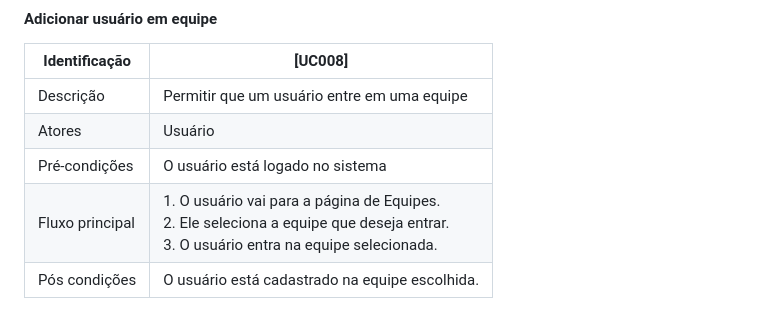
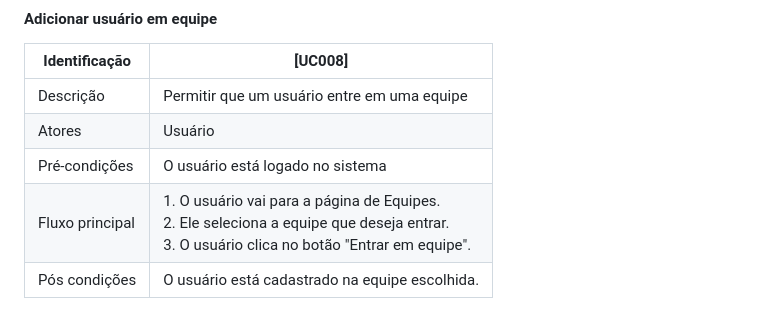
Before and after one commit to fnalmeidap/aps, a Markdown page: docs/use_cases.md, the part around the change. Drawn GitHub-style.

Commit message:
fix: typo

```diff
--- a/docs/use_cases.md
+++ b/docs/use_cases.md
@@ -76,5 +76,5 @@ O Sistema Olimpo 2.0 é uma reestruturação do antigo [Sistema Olimpo](https://
 | Descrição | Permitir que um usuário entre em uma equipe |
 | Atores | Usuário |
 | Pré-condições | O usuário está logado no sistema |
-| Fluxo principal | 1. O usuário vai para a página de Equipes. <br> 2. Ele seleciona a equipe que deseja entrar. <br> 3. O usuário entra na equipe selecionada. <br> |
+| Fluxo principal | 1. O usuário vai para a página de Equipes. <br> 2. Ele seleciona a equipe que deseja entrar. <br> 3. O usuário clica no botão "Entrar em equipe". <br> |
 | Pós condições | O usuário está cadastrado na equipe escolhida. |
```
